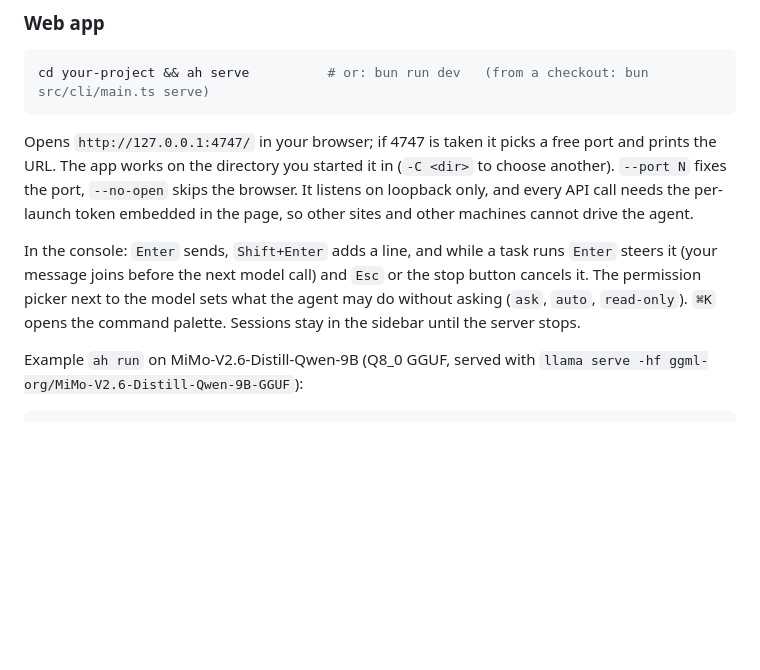
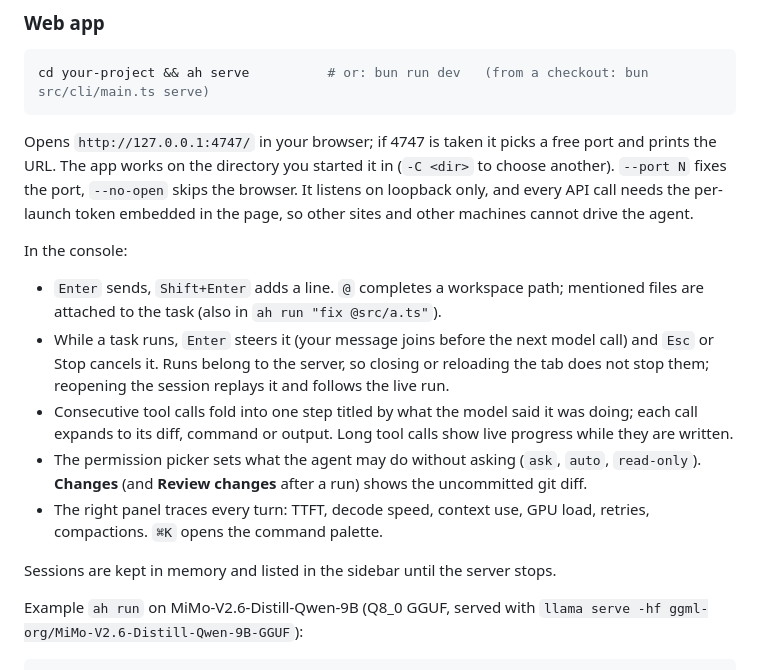
Before and after one commit to hotocoo/ah, a Markdown page: README.md, the part around the change. GitHub-like rendering; blank space fills up the shorter version.

Commit message:
docs: web console features
Co-Authored-By: Claude Opus 5.5 (1M context) <noreply@anthropic.com>

```diff
--- a/README.md
+++ b/README.md
@@ -54,7 +54,15 @@ cd your-project && ah serve          # or: bun run dev   (from a checkout: bun s
 
 Opens `http://127.0.0.1:4747/` in your browser; if 4747 is taken it picks a free port and prints the URL. The app works on the directory you started it in (`-C <dir>` to choose another). `--port N` fixes the port, `--no-open` skips the browser. It listens on loopback only, and every API call needs the per-launch token embedded in the page, so other sites and other machines cannot drive the agent.
 
-In the console: `Enter` sends, `Shift+Enter` adds a line, and while a task runs `Enter` steers it (your message joins before the next model call) and `Esc` or the stop button cancels it. The permission picker next to the model sets what the agent may do without asking (`ask`, `auto`, `read-only`). `⌘K` opens the command palette. Sessions stay in the sidebar until the server stops.
+In the console:
+
+- `Enter` sends, `Shift+Enter` adds a line. `@` completes a workspace path; mentioned files are attached to the task (also in `ah run "fix @src/a.ts"`).
+- While a task runs, `Enter` steers it (your message joins before the next model call) and `Esc` or Stop cancels it. Runs belong to the server, so closing or reloading the tab does not stop them; reopening the session replays it and follows the live run.
+- Consecutive tool calls fold into one step titled by what the model said it was doing; each call expands to its diff, command or output. Long tool calls show live progress while they are written.
+- The permission picker sets what the agent may do without asking (`ask`, `auto`, `read-only`). **Changes** (and **Review changes** after a run) shows the uncommitted git diff.
+- The right panel traces every turn: TTFT, decode speed, context use, GPU load, retries, compactions. `⌘K` opens the command palette.
+
+Sessions are kept in memory and listed in the sidebar until the server stops.
 
 Example `ah run` on MiMo-V2.6-Distill-Qwen-9B (Q8_0 GGUF, served with `llama serve -hf ggml-org/MiMo-V2.6-Distill-Qwen-9B-GGUF`):
 
```
